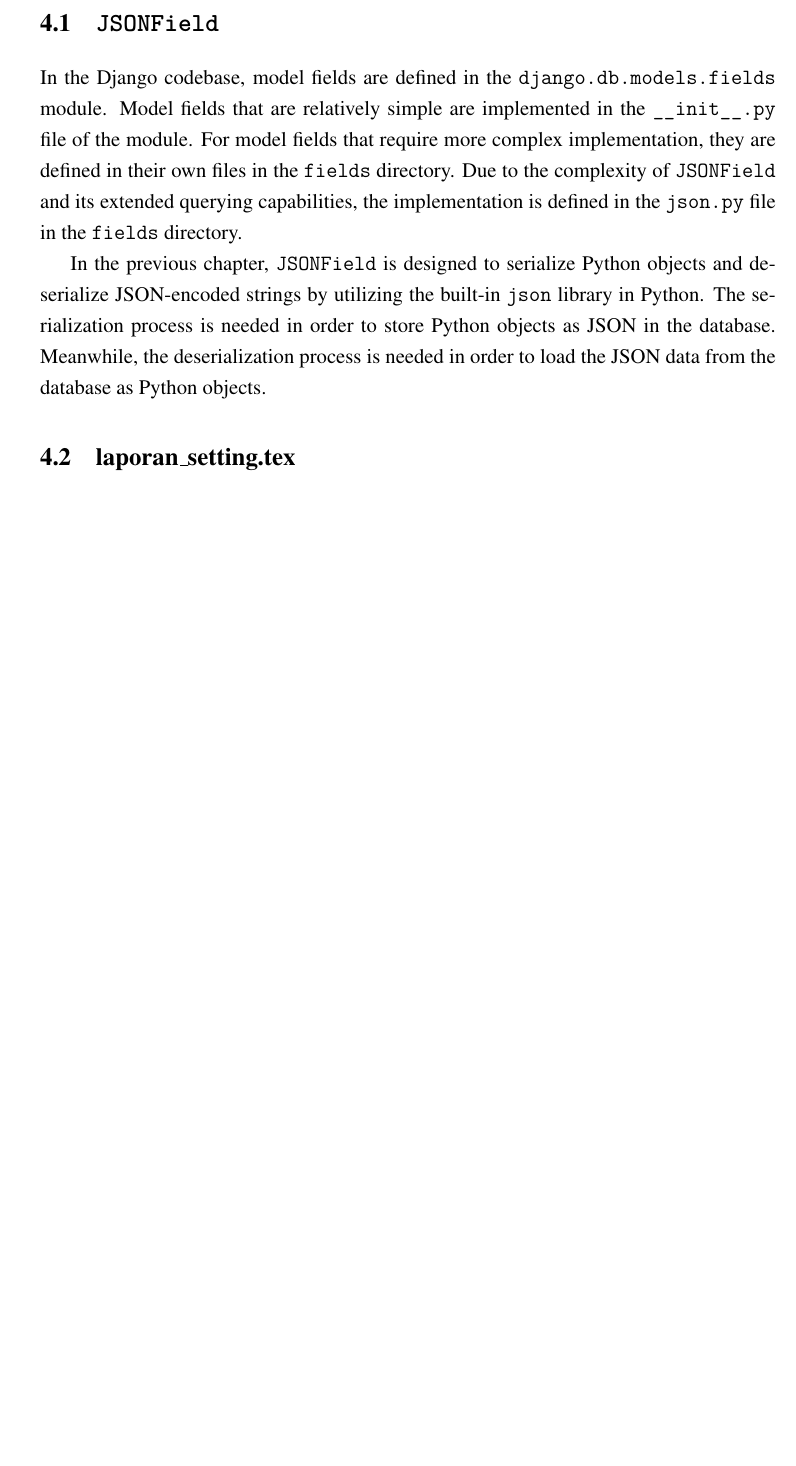
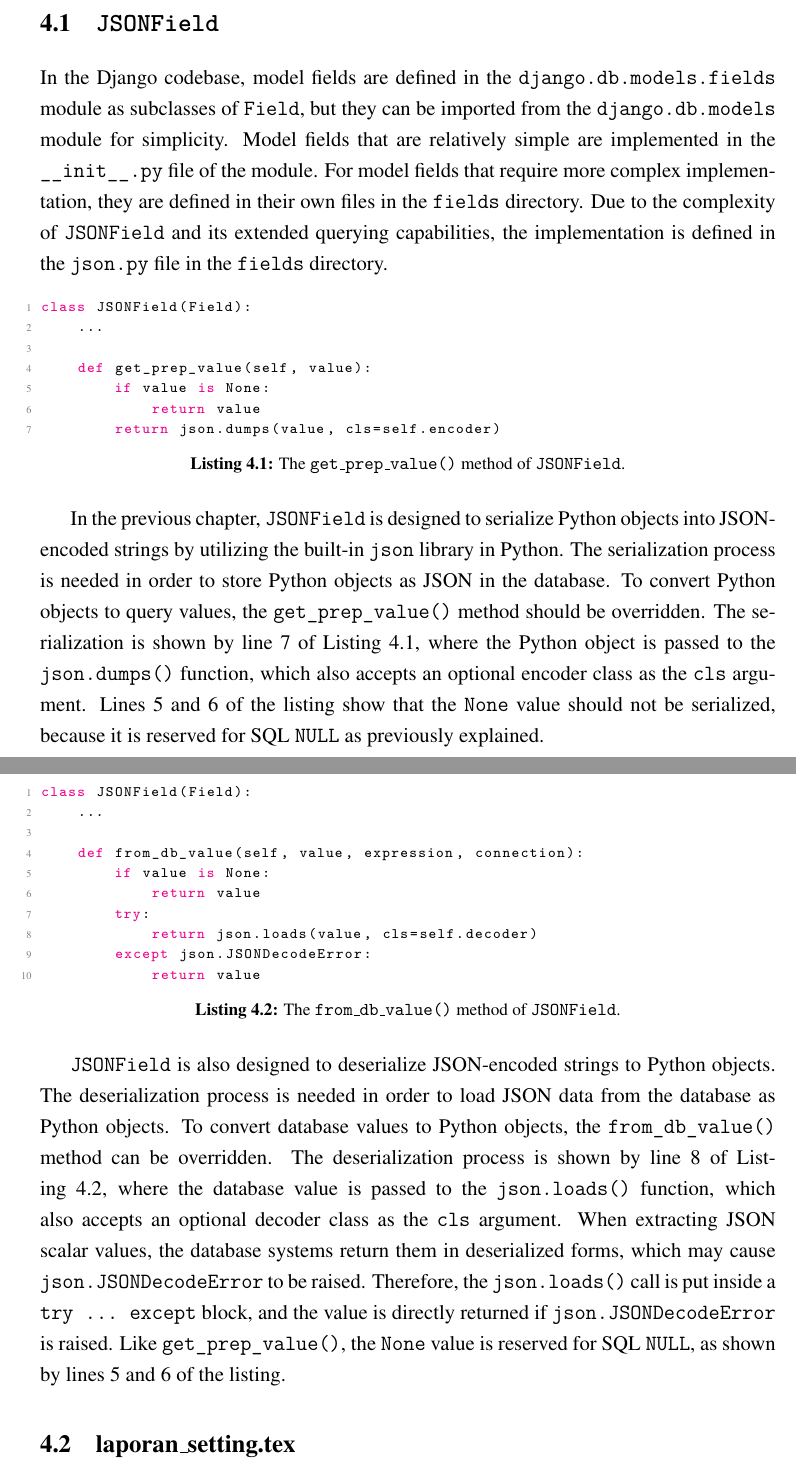
Before and after one commit to laymonage/bachelor-thesis, a LaTeX thesis (thesis.tex, which reads bab4.tex, codes/4-jsonfield-des.py, codes/4-jsonfield-ser.py): part of page 48 of 62 before the commit and two parts of pages 48 and 49 of 64 after it, the two joined at a grey line, cut so that both start at the same text, the shorter picture padded with empty space. Compiled offline with pdfLaTeX.

Commit message:
write: JSONField serde

```diff
--- a/bab4.tex
+++ b/bab4.tex
@@ -11,19 +11,51 @@ database backends supported by Django.
 %-----------------------------------------------------------------------------%
 
 In the Django codebase, model fields are defined in the
-\code{django.db.models.fields} module. Model fields that are relatively simple
-are implemented in the \verb|__init__.py| file of the module. For model fields
-that require more complex implementation, they are defined in their own files in
-the \code{fields} directory. Due to the complexity of \code{JSONField} and its
-extended querying capabilities, the implementation is defined in the
-\code{json.py} file in the \code{fields} directory.
+\code{django.db.models.fields} module as subclasses of \code{Field}, but they
+can be imported from the \code{django.db.models} module for simplicity. Model
+fields that are relatively simple are implemented in the \verb|__init__.py|
+file of the module. For model fields that require more complex implementation,
+they are defined in their own files in the \code{fields} directory. Due to the
+complexity of \code{JSONField} and its extended querying capabilities, the
+implementation is defined in the \code{json.py} file in the \code{fields}
+directory.
+
+\listing
+{Python}
+{The \code{get\_prep\_value()} method of \code{JSONField}.}
+{code:jsonfield-ser}
+{codes/4-jsonfield-ser.py}
 
 In the previous chapter, \code{JSONField} is designed to serialize Python
-objects and deserialize JSON-encoded strings by utilizing the built-in
-\code{json} library in Python. The serialization process is needed in order to
-store Python objects as JSON in the database. Meanwhile, the deserialization
-process is needed in order to load the JSON data from the database as Python
-objects.
+objects into JSON-encoded strings by utilizing the built-in \code{json} library
+in Python. The serialization process is needed in order to store Python objects
+as JSON in the database. To convert Python objects to query values, the
+\verb|get_prep_value()| method should be overridden. The serialization is shown
+by line 7 of \autoref{code:jsonfield-ser}, where the Python object is passed
+to the \verb|json.dumps()| function, which also accepts an optional encoder
+class as the \verb|cls| argument. Lines 5 and 6 of the listing show that the
+\verb|None| value should not be serialized, because it is reserved for SQL
+\verb|NULL| as previously explained.
+
+\listing
+[0 pt]{Python}
+{The \code{from\_db\_value()} method of \code{JSONField}.}
+{code:jsonfield-des}
+{codes/4-jsonfield-des.py}
+
+\code{JSONField} is also designed to deserialize JSON-encoded strings to Python
+objects. The deserialization process is needed in order to load JSON data from
+the database as Python objects. To convert database values to Python objects,
+the \verb|from_db_value()| method can be overridden. The deserialization
+process is shown by line 8 of \autoref{code:jsonfield-des}, where the database
+value is passed to the \verb|json.loads()| function, which also accepts an
+optional decoder class as the \verb|cls| argument. When extracting JSON scalar
+values, the database systems return them in deserialized forms, which may cause
+\verb|json.JSONDecodeError| to be raised. Therefore, the \verb|json.loads()|
+call is put inside a \verb|try ... except| block, and the value is directly
+returned if \verb|json.JSONDecodeError| is raised. Like
+\verb|get_prep_value()|, the \verb|None| value is reserved for SQL \verb|NULL|,
+as shown by lines 5 and 6 of the listing.
 
 
 
--- /dev/null
+++ b/codes/4-jsonfield-des.py
@@ -0,0 +1,10 @@
+class JSONField(Field):
+    ...
+
+    def from_db_value(self, value, expression, connection):
+        if value is None:
+            return value
+        try:
+            return json.loads(value, cls=self.decoder)
+        except json.JSONDecodeError:
+            return value
--- /dev/null
+++ b/codes/4-jsonfield-ser.py
@@ -0,0 +1,7 @@
+class JSONField(Field):
+    ...
+
+    def get_prep_value(self, value):
+        if value is None:
+            return value
+        return json.dumps(value, cls=self.encoder)
```
Also changed, not shown: codes/4-jsonfield-0.py (deleted, +0 -19 lines).
